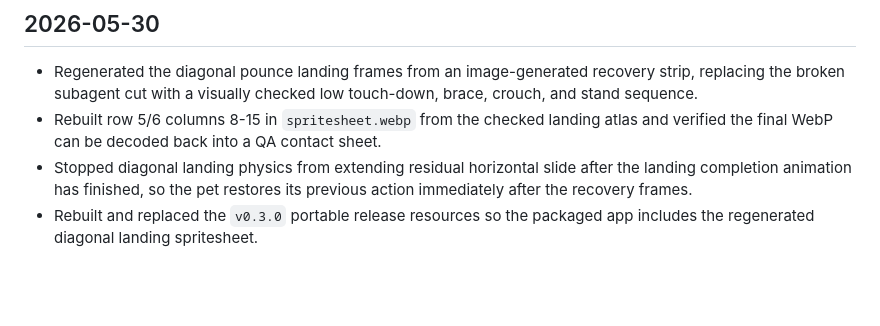
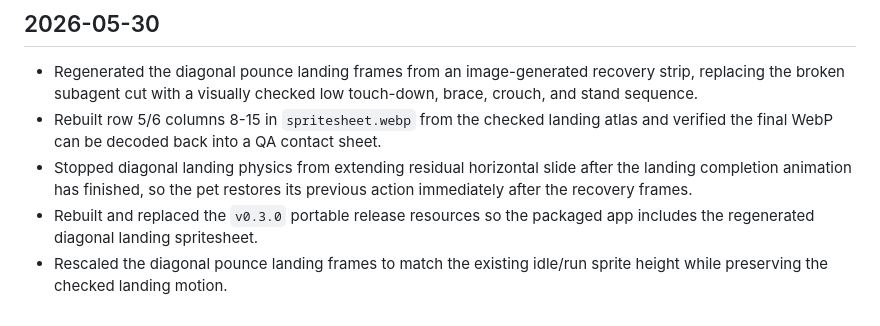
Before and after one commit to Zeroysx/NuiPet, a Markdown page: CHANGELOG.md, the part around the change. Rendered like a GitHub page; blank space fills up the shorter version.

```diff
--- a/CHANGELOG.md
+++ b/CHANGELOG.md
@@ -191,3 +191,4 @@
 - Rebuilt row 5/6 columns 8-15 in `spritesheet.webp` from the checked landing atlas and verified the final WebP can be decoded back into a QA contact sheet.
 - Stopped diagonal landing physics from extending residual horizontal slide after the landing completion animation has finished, so the pet restores its previous action immediately after the recovery frames.
 - Rebuilt and replaced the `v0.3.0` portable release resources so the packaged app includes the regenerated diagonal landing spritesheet.
+- Rescaled the diagonal pounce landing frames to match the existing idle/run sprite height while preserving the checked landing motion.
```
Also changed, not shown: README.md (+1 -0 lines), releases/v0.3.0/README.md (+1 -0 lines).
